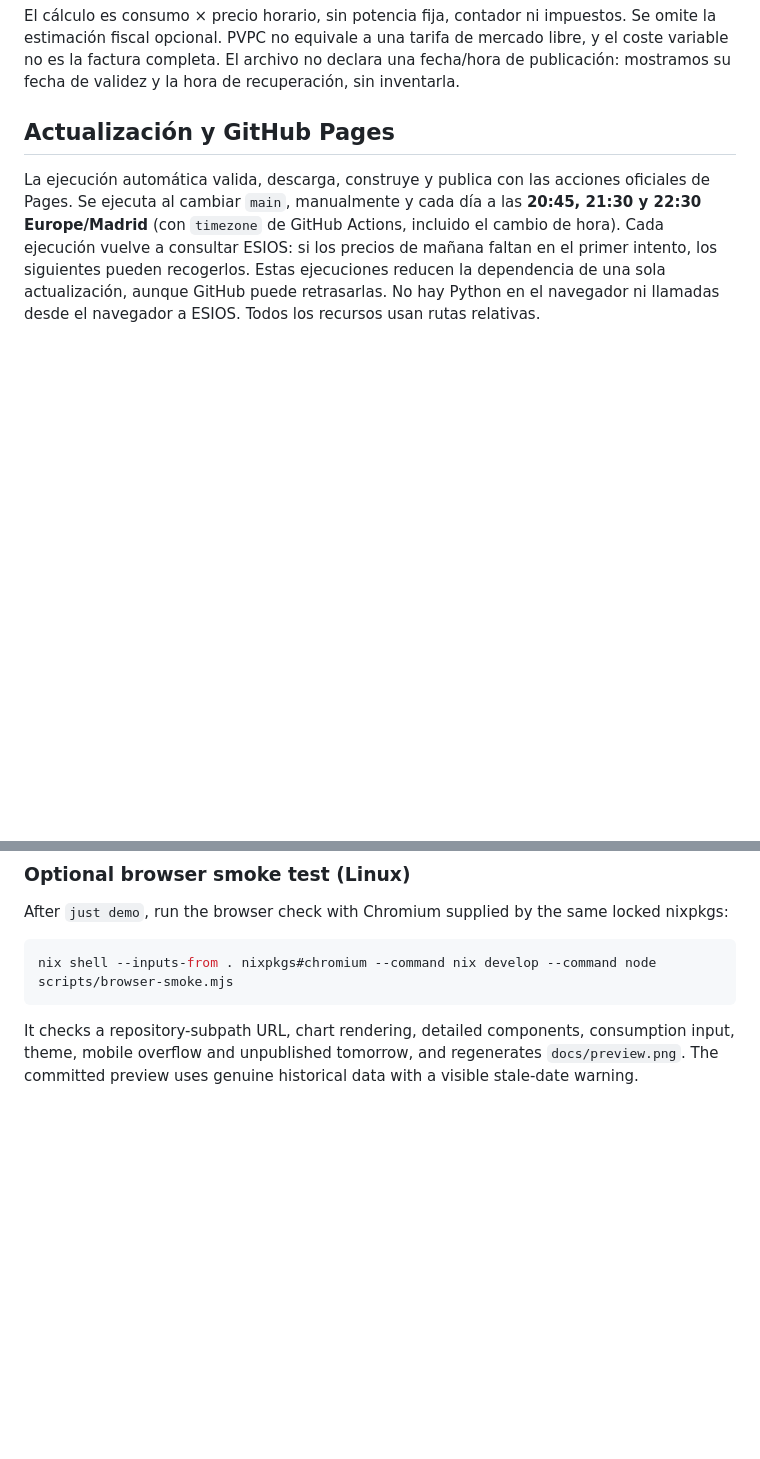
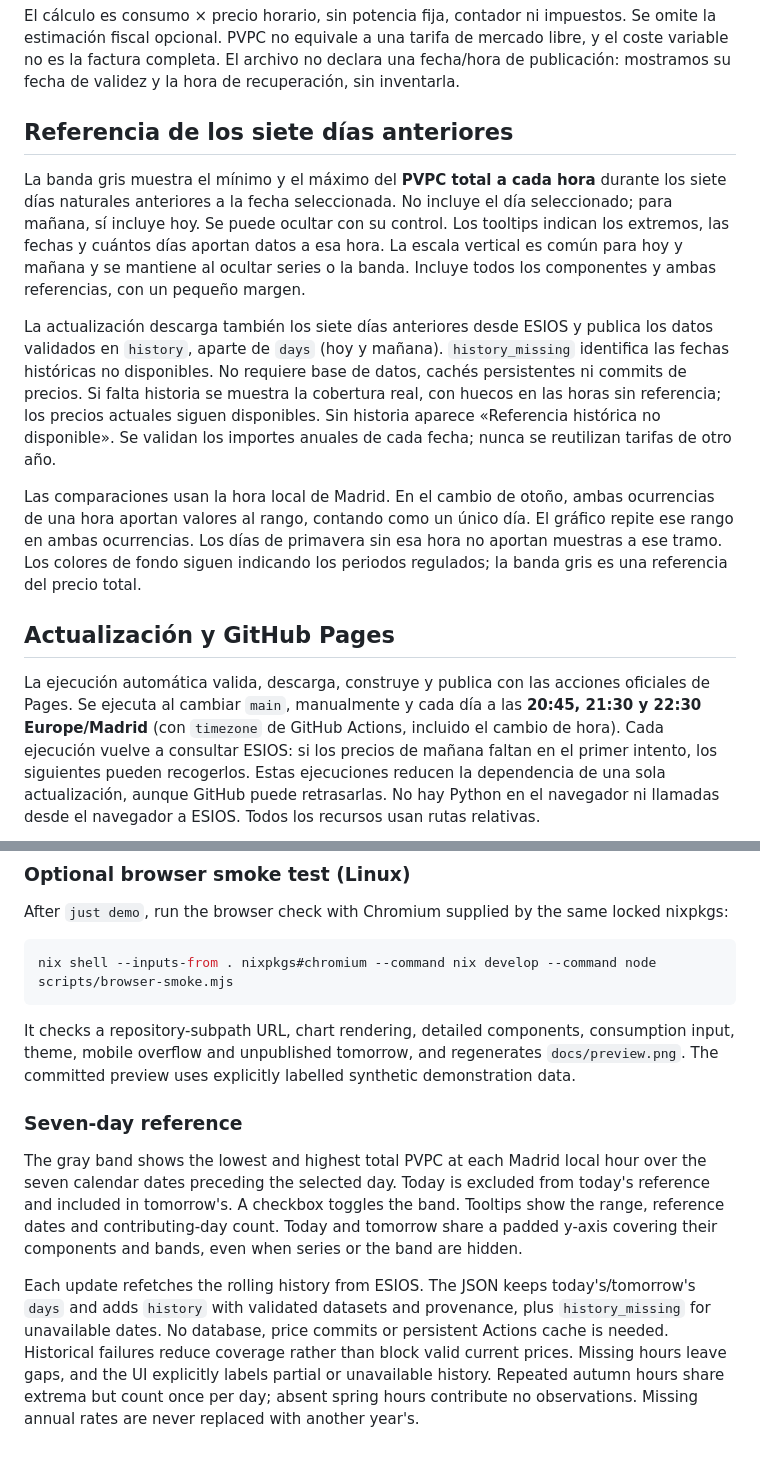
Before and after one commit to gonzaponte/vottle, a Markdown page: README.md, 2 parts joined by grey strips. Drawn GitHub-style; blank space fills up the shorter version.

Commit message:
Add seven-day hourly PVPC range and shared chart scale

```diff
--- a/README.md
+++ b/README.md
@@ -100,6 +100,29 @@ El cálculo es consumo × precio horario, sin potencia fija, contador ni impuest
 Se omite la estimación fiscal opcional. PVPC no equivale a una tarifa de mercado libre,
 y el coste variable no es la factura completa. El archivo no declara una fecha/hora de
 publicación: mostramos su fecha de validez y la hora de recuperación, sin inventarla.
+
+## Referencia de los siete días anteriores
+
+La banda gris muestra el mínimo y el máximo del **PVPC total a cada hora** durante
+los siete días naturales anteriores a la fecha seleccionada. No incluye el día
+seleccionado; para mañana, sí incluye hoy. Se puede ocultar con su control.
+Los tooltips indican los extremos, las fechas y cuántos días aportan datos a esa hora.
+La escala vertical es común para hoy y mañana y se mantiene al ocultar series o la
+banda. Incluye todos los componentes y ambas referencias, con un pequeño margen.
+
+La actualización descarga también los siete días anteriores desde ESIOS y publica
+los datos validados en `history`, aparte de `days` (hoy y mañana). `history_missing`
+identifica las fechas históricas no disponibles. No requiere base de datos, cachés
+persistentes ni commits de precios. Si falta historia se muestra la cobertura real,
+con huecos en las horas sin referencia; los precios actuales siguen disponibles.
+Sin historia aparece «Referencia histórica no disponible». Se validan los importes
+anuales de cada fecha; nunca se reutilizan tarifas de otro año.
+
+Las comparaciones usan la hora local de Madrid. En el cambio de otoño, ambas
+ocurrencias de una hora aportan valores al rango, contando como un único día.
+El gráfico repite ese rango en ambas ocurrencias. Los días de primavera sin esa
+hora no aportan muestras a ese tramo. Los colores de fondo siguen indicando los
+periodos regulados; la banda gris es una referencia del precio total.
 
 ## Actualización y GitHub Pages
 
@@ -225,4 +248,20 @@ nix shell --inputs-from . nixpkgs#chromium --command nix develop --command node
 
 It checks a repository-subpath URL, chart rendering, detailed components, consumption input,
 theme, mobile overflow and unpublished tomorrow, and regenerates `docs/preview.png`.
-The committed preview uses genuine historical data with a visible stale-date warning.
+The committed preview uses explicitly labelled synthetic demonstration data.
+
+### Seven-day reference
+
+The gray band shows the lowest and highest total PVPC at each Madrid local hour over
+the seven calendar dates preceding the selected day. Today is excluded from today's
+reference and included in tomorrow's. A checkbox toggles the band. Tooltips show the
+range, reference dates and contributing-day count. Today and tomorrow share a padded
+y-axis covering their components and bands, even when series or the band are hidden.
+
+Each update refetches the rolling history from ESIOS. The JSON keeps today's/tomorrow's
+`days` and adds `history` with validated datasets and provenance, plus `history_missing`
+for unavailable dates. No database, price commits or persistent Actions cache is needed.
+Historical failures reduce coverage rather than block valid current prices. Missing
+hours leave gaps, and the UI explicitly labels partial or unavailable history.
+Repeated autumn hours share extrema but count once per day; absent spring hours
+contribute no observations. Missing annual rates are never replaced with another year's.
```
Also changed, not shown: other parts of README.md (+1 -1 lines), docs/preview.png, 18 other files.
